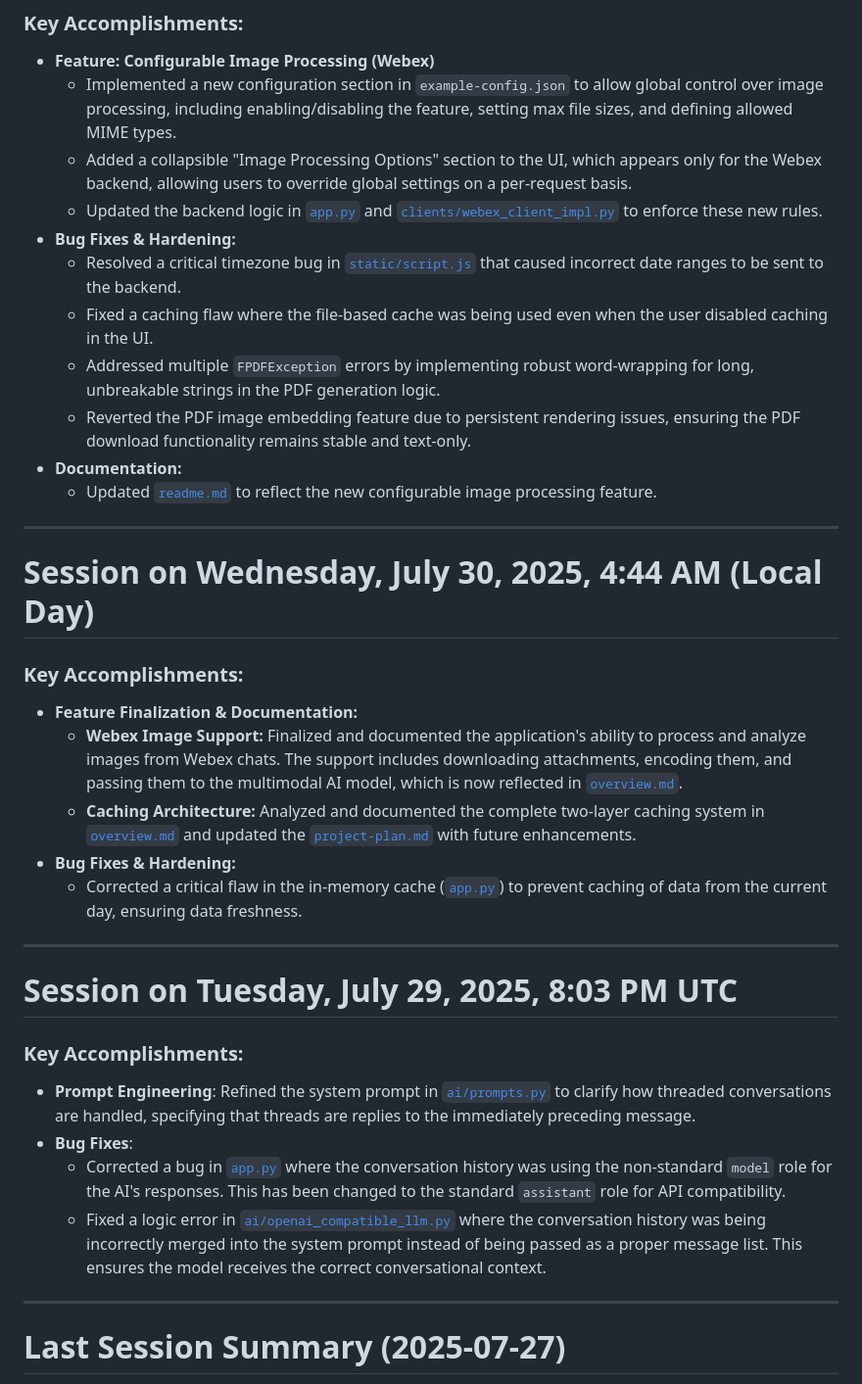
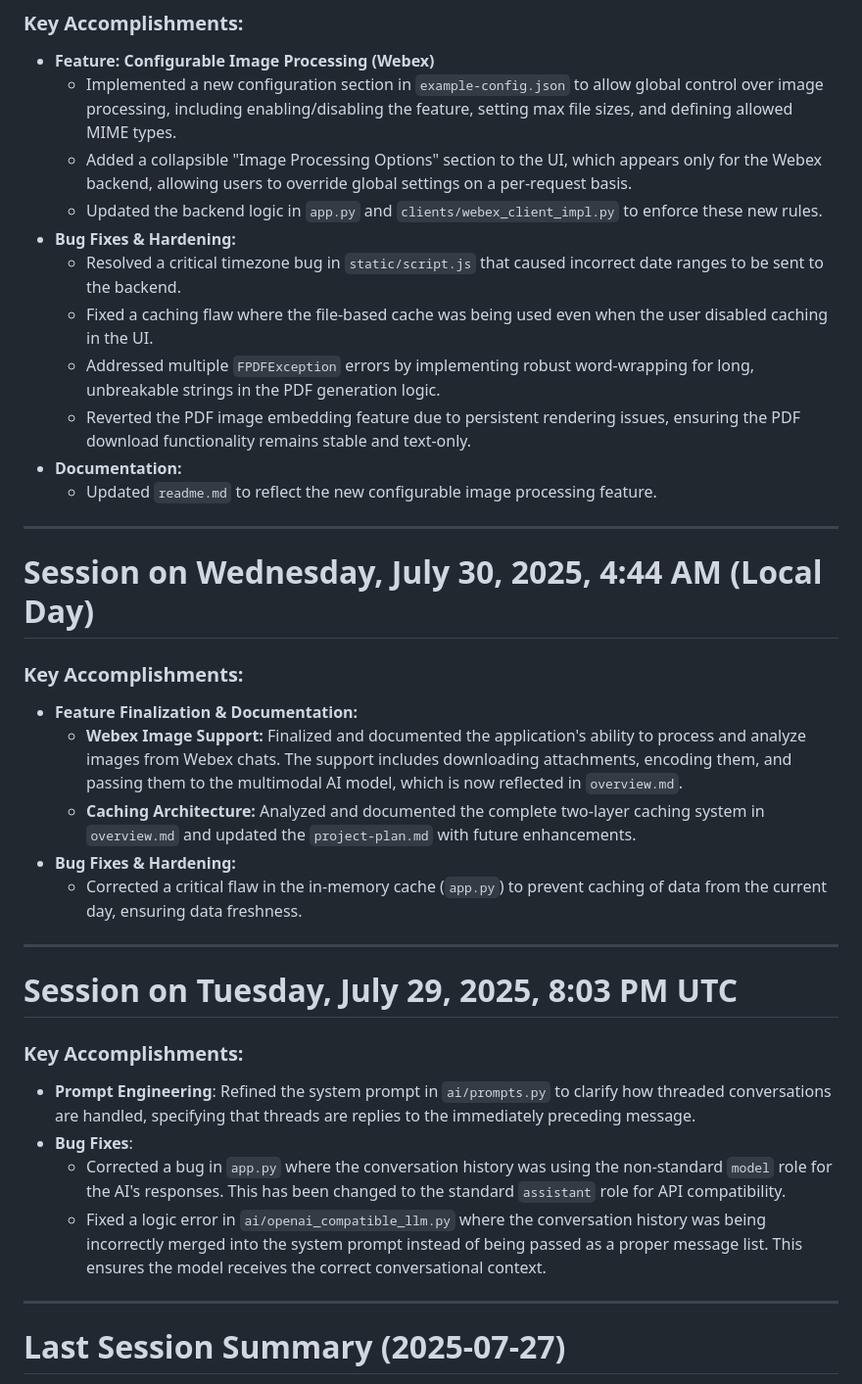
Before and after one commit to vikrant82/chat-analyzer, a Markdown page: last_session.md, the part around the change printed below. Shown: that part at 98% size. Drawn GitHub-style.

```diff
--- a/last_session.md
+++ b/last_session.md
@@ -86,14 +102,14 @@
 *   **Feature: Configurable Image Processing (Webex)**
     *   Implemented a new configuration section in `example-config.json` to allow global control over image processing, including enabling/disabling the feature, setting max file sizes, and defining allowed MIME types.
     *   Added a collapsible "Image Processing Options" section to the UI, which appears only for the Webex backend, allowing users to override global settings on a per-request basis.
-    *   Updated the backend logic in [`app.py`](app.py) and [`clients/webex_client_impl.py`](clients/webex_client_impl.py) to enforce these new rules.
+    *   Updated the backend logic in `app.py` and `clients/webex_client_impl.py` to enforce these new rules.
 *   **Bug Fixes & Hardening:**
-    *   Resolved a critical timezone bug in [`static/script.js`](static/script.js) that caused incorrect date ranges to be sent to the backend.
+    *   Resolved a critical timezone bug in `static/script.js` that caused incorrect date ranges to be sent to the backend.
     *   Fixed a caching flaw where the file-based cache was being used even when the user disabled caching in the UI.
     *   Addressed multiple `FPDFException` errors by implementing robust word-wrapping for long, unbreakable strings in the PDF generation logic.
     *   Reverted the PDF image embedding feature due to persistent rendering issues, ensuring the PDF download functionality remains stable and text-only.
 *   **Documentation:**
-    *   Updated [`readme.md`](readme.md) to reflect the new configurable image processing feature.
+    *   Updated `readme.md` to reflect the new configurable image processing feature.
 
 ---
 
@@ -102,10 +118,10 @@
 ### Key Accomplishments:
 
 *   **Feature Finalization & Documentation:**
-    *   **Webex Image Support:** Finalized and documented the application's ability to process and analyze images from Webex chats. The support includes downloading attachments, encoding them, and passing them to the multimodal AI model, which is now reflected in [`overview.md`](overview.md).
-    *   **Caching Architecture:** Analyzed and documented the complete two-layer caching system in [`overview.md`](overview.md) and updated the [`project-plan.md`](project-plan.md) with future enhancements.
+    *   **Webex Image Support:** Finalized and documented the application's ability to process and analyze images from Webex chats. The support includes downloading attachments, encoding them, and passing them to the multimodal AI model, which is now reflected in `overview.md`.
+    *   **Caching Architecture:** Analyzed and documented the complete two-layer caching system in `overview.md` and updated the `project-plan.md` with future enhancements.
 *   **Bug Fixes & Hardening:**
-    *   Corrected a critical flaw in the in-memory cache ([`app.py`](app.py)) to prevent caching of data from the current day, ensuring data freshness.
+    *   Corrected a critical flaw in the in-memory cache (`app.py`) to prevent caching of data from the current day, ensuring data freshness.
 
 ---
 
@@ -113,10 +129,10 @@
 
 ### Key Accomplishments:
 
-*   **Prompt Engineering**: Refined the system prompt in [`ai/prompts.py`](ai/prompts.py) to clarify how threaded conversations are handled, specifying that threads are replies to the immediately preceding message.
+*   **Prompt Engineering**: Refined the system prompt in `ai/prompts.py` to clarify how threaded conversations are handled, specifying that threads are replies to the immediately preceding message.
 *   **Bug Fixes**:
-    *   Corrected a bug in [`app.py`](app.py) where the conversation history was using the non-standard `model` role for the AI's responses. This has been changed to the standard `assistant` role for API compatibility.
-    *   Fixed a logic error in [`ai/openai_compatible_llm.py`](ai/openai_compatible_llm.py) where the conversation history was being incorrectly merged into the system prompt instead of being passed as a proper message list. This ensures the model receives the correct conversational context.
+    *   Corrected a bug in `app.py` where the conversation history was using the non-standard `model` role for the AI's responses. This has been changed to the standard `assistant` role for API compatibility.
+    *   Fixed a logic error in `ai/openai_compatible_llm.py` where the conversation history was being incorrectly merged into the system prompt instead of being passed as a proper message list. This ensures the model receives the correct conversational context.
 
 ---
 # Last Session Summary (2025-07-27)
```
Also changed, not shown: other parts of last_session.md (+28 -12 lines), overview.md (+17 -10 lines).
